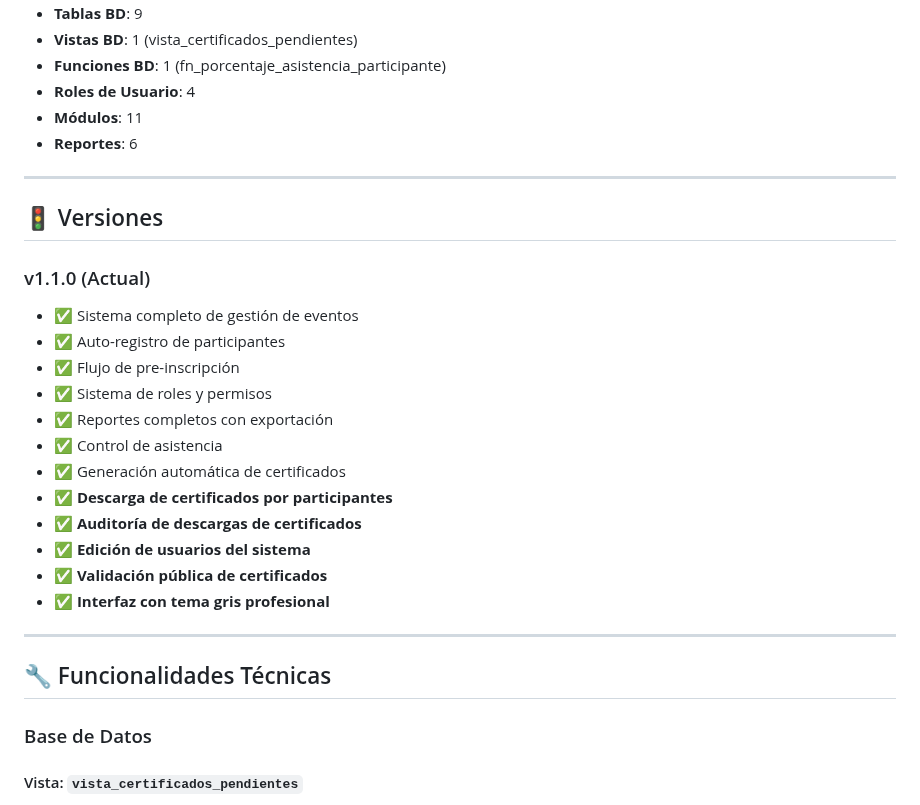
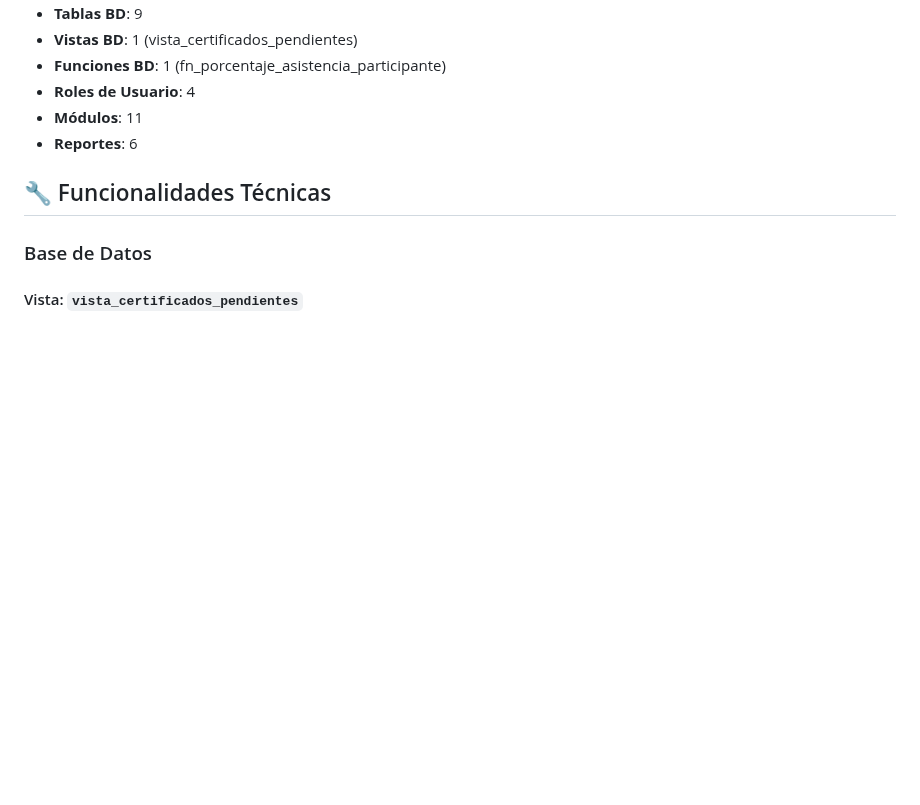
Before and after one commit to gaboparadatrigo1996/proyecto_final_SBD, a Markdown page: README.md, the part around one of its changes. Rendered like a GitHub page; blank space fills up the shorter version.

```diff
--- a/README.md
+++ b/README.md
@@ -807,26 +807,6 @@ Para reportar bugs o solicitar características:
 - **Módulos**: 11
 - **Reportes**: 6
 
----
-
-## 🚦 Versiones
-
-### v1.1.0 (Actual)
-- ✅ Sistema completo de gestión de eventos
-- ✅ Auto-registro de participantes
-- ✅ Flujo de pre-inscripción
-- ✅ Sistema de roles y permisos
-- ✅ Reportes completos con exportación
-- ✅ Control de asistencia
-- ✅ Generación automática de certificados
-- ✅ **Descarga de certificados por participantes**
-- ✅ **Auditoría de descargas de certificados**
-- ✅ **Edición de usuarios del sistema**
-- ✅ **Validación pública de certificados**
-- ✅ **Interfaz con tema gris profesional**
-
-
----
 
 ## 🔧 Funcionalidades Técnicas
 
```
Also changed, not shown: other parts of README.md (+2 -33 lines).
